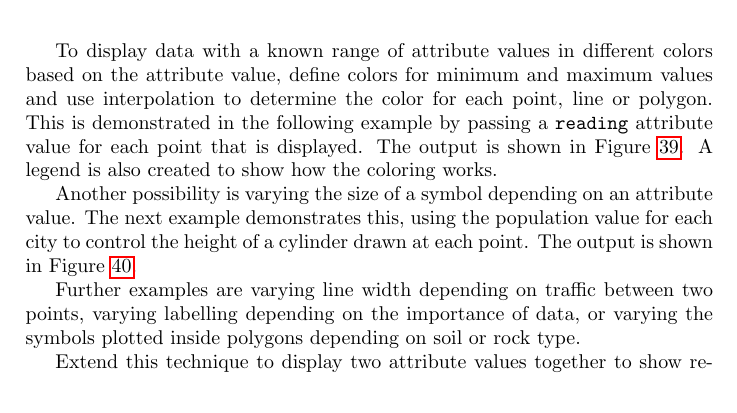
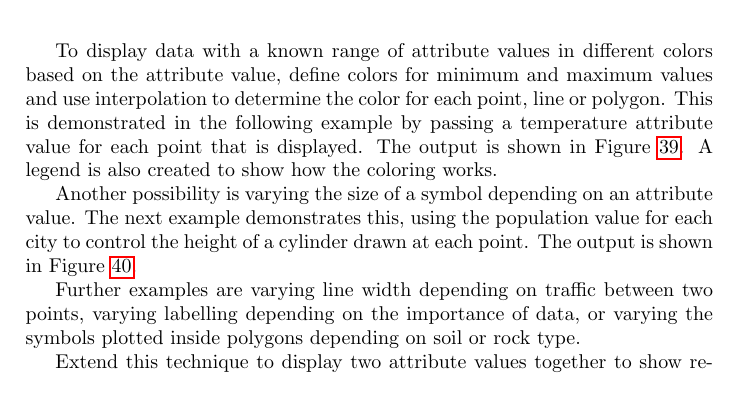
Before and after one commit to simoc/mapyrus, a LaTeX document (userdoc/mapyrus.tex, which reads userdoc/tutorial.tex): part of page 26 of 65, cut so that both start at the same text. Compiled offline with pdfLaTeX.

Commit message:
Fix typo.

```diff
--- a/userdoc/tutorial.tex
+++ b/userdoc/tutorial.tex
@@ -882,7 +882,7 @@ To display data with a known range of attribute values in different
 colors based on the attribute value, define colors for minimum and
 maximum values and use interpolation to determine the color for
 each point, line or polygon.  This is demonstrated in the following
-example by passing a \texttt{reading} attribute value for each point
+example by passing a temperature attribute value for each point
 that is displayed.  The output is shown in Figure \ref{tutorialattribute1}.
 A legend is also created to show how the coloring works.
 
```
